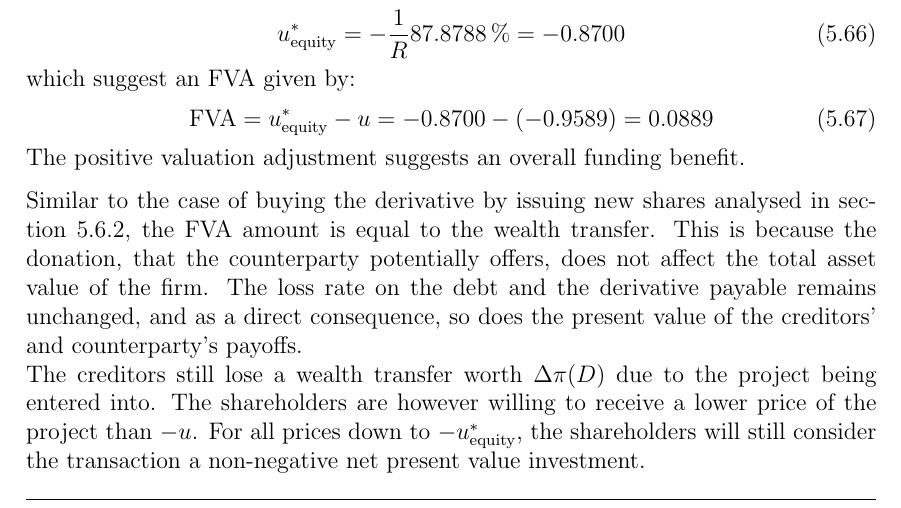
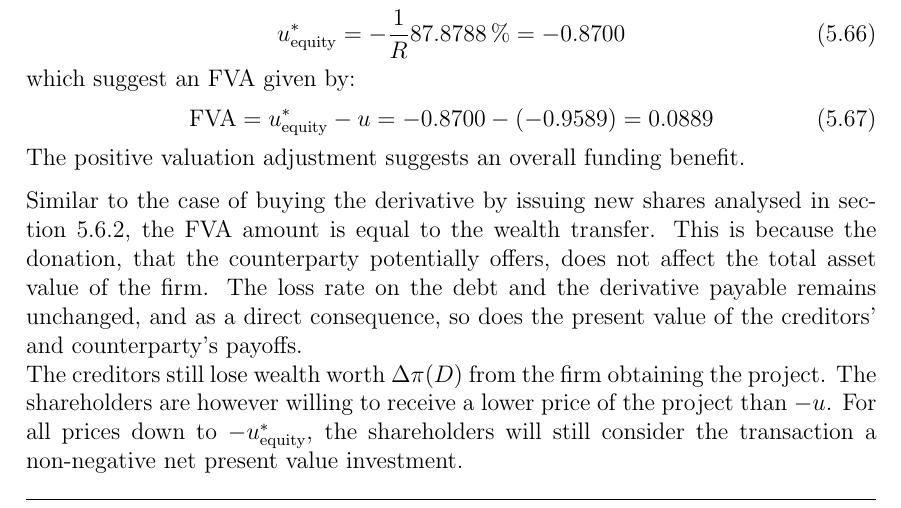
Before and after one commit to sebastianbaltser/master-thesis, a LaTeX thesis (thesis/main.tex, which reads thesis/content/body-matter/single-period-model/examples/funding-benefit.tex): part of page 55 of 64, cut so that both start at the same text. Compiled offline with pdfLaTeX.

Commit message:
Fix sentence
Co-authored-by: Sebastian Baltser <52928866+sebastianbaltser@users.noreply.github.com>

```diff
--- a/thesis/content/body-matter/single-period-model/examples/funding-benefit.tex
+++ b/thesis/content/body-matter/single-period-model/examples/funding-benefit.tex
@@ -288,7 +288,7 @@
             and as a direct consequence,
             so does the present value of the creditors' and counterparty's payoffs.
             \\
-            The creditors still lose a wealth transfer worth $\Delta \pi(D)$ due to the project being entered into.
+            The creditors still lose wealth worth $\Delta \pi(D)$ from the firm obtaining the project.
             The shareholders are however willing to receive a lower price of the project than $-u$.
             For all prices down to $-u_{\text{equity}}^{\ast}$,
             the shareholders will still consider the transaction a non-negative net present value investment.
```
